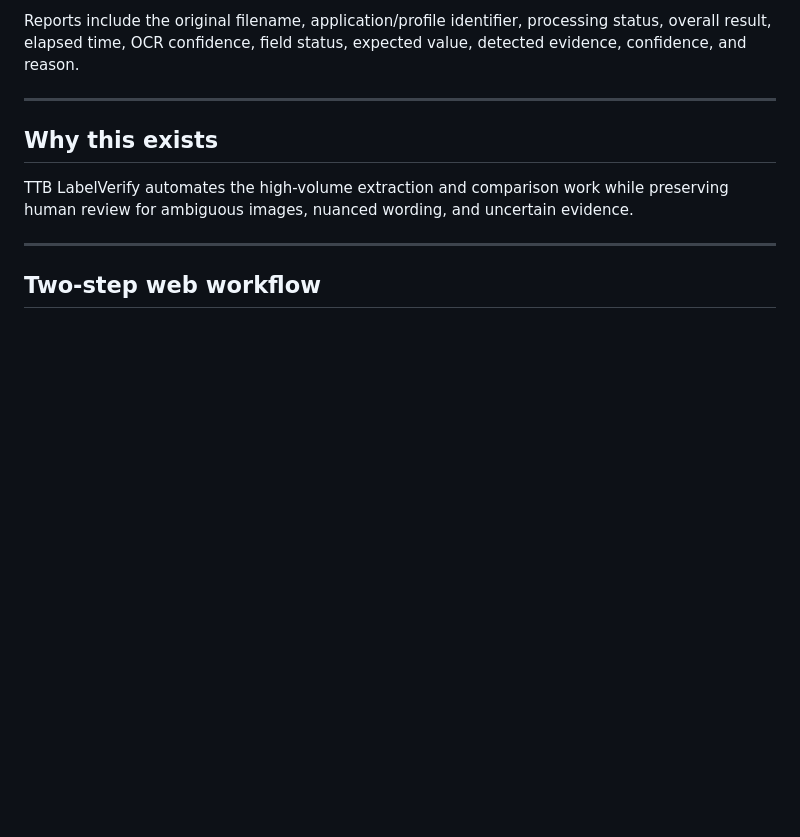
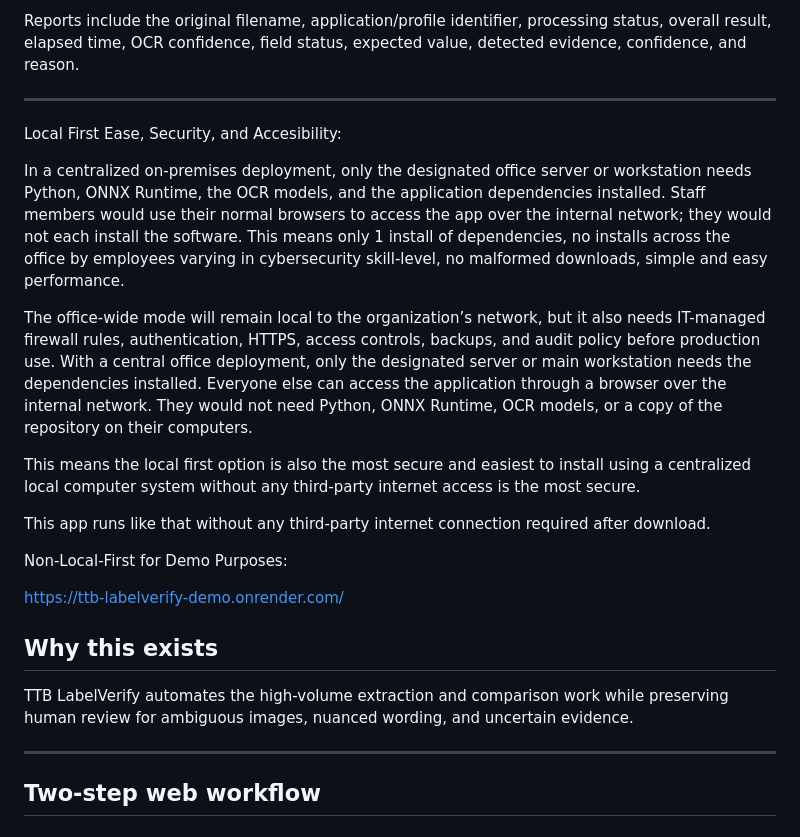
Before and after one commit to torresjchristopher/AI-TTB-Label-Verify-App, a Markdown page: README.md, the part around the change. Drawn GitHub-style; blank space fills up the shorter version.

```diff
--- a/README.md
+++ b/README.md
@@ -155,6 +155,21 @@ Each completed batch can produce:
 Reports include the original filename, application/profile identifier, processing status, overall result, elapsed time, OCR confidence, field status, expected value, detected evidence, confidence, and reason.
 
 ---
+
+Local First Ease, Security, and Accesibility:
+
+In a centralized on-premises deployment, only the designated office server or workstation needs Python, ONNX Runtime, the OCR models, and the application dependencies installed. Staff members would use their normal browsers to access the app over the internal network; they would not each install the software. This means only 1 install of dependencies, no installs across the office by employees varying in cybersecurity skill-level, no malformed downloads, simple and easy performance.
+
+The office-wide mode will remain local to the organization’s network, but it also needs IT-managed firewall rules, authentication, HTTPS, access controls, backups, and audit policy before production use. With a central office deployment, only the designated server or main workstation needs the dependencies installed. Everyone else can access the application through a browser over the internal network. They would not need Python, ONNX Runtime, OCR models, or a copy of the repository on their computers.
+
+This means the local first option is also the most secure and easiest to install using a centralized local computer system without any third-party internet access is the most secure.
+
+This app runs like that without any third-party internet connection required after download.
+
+
+Non-Local-First for Demo Purposes:
+
+https://ttb-labelverify-demo.onrender.com/
 
 
 ## Why this exists
```
